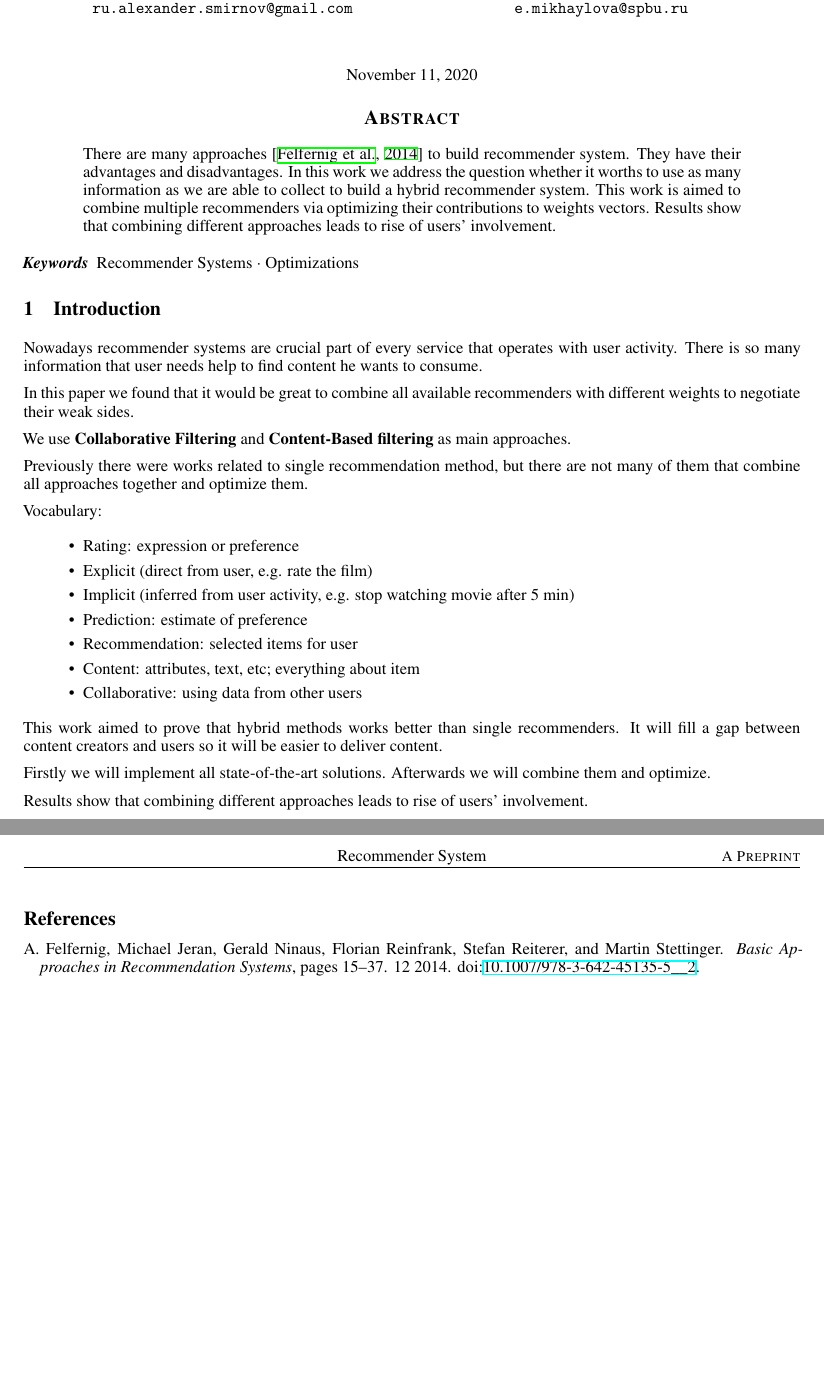
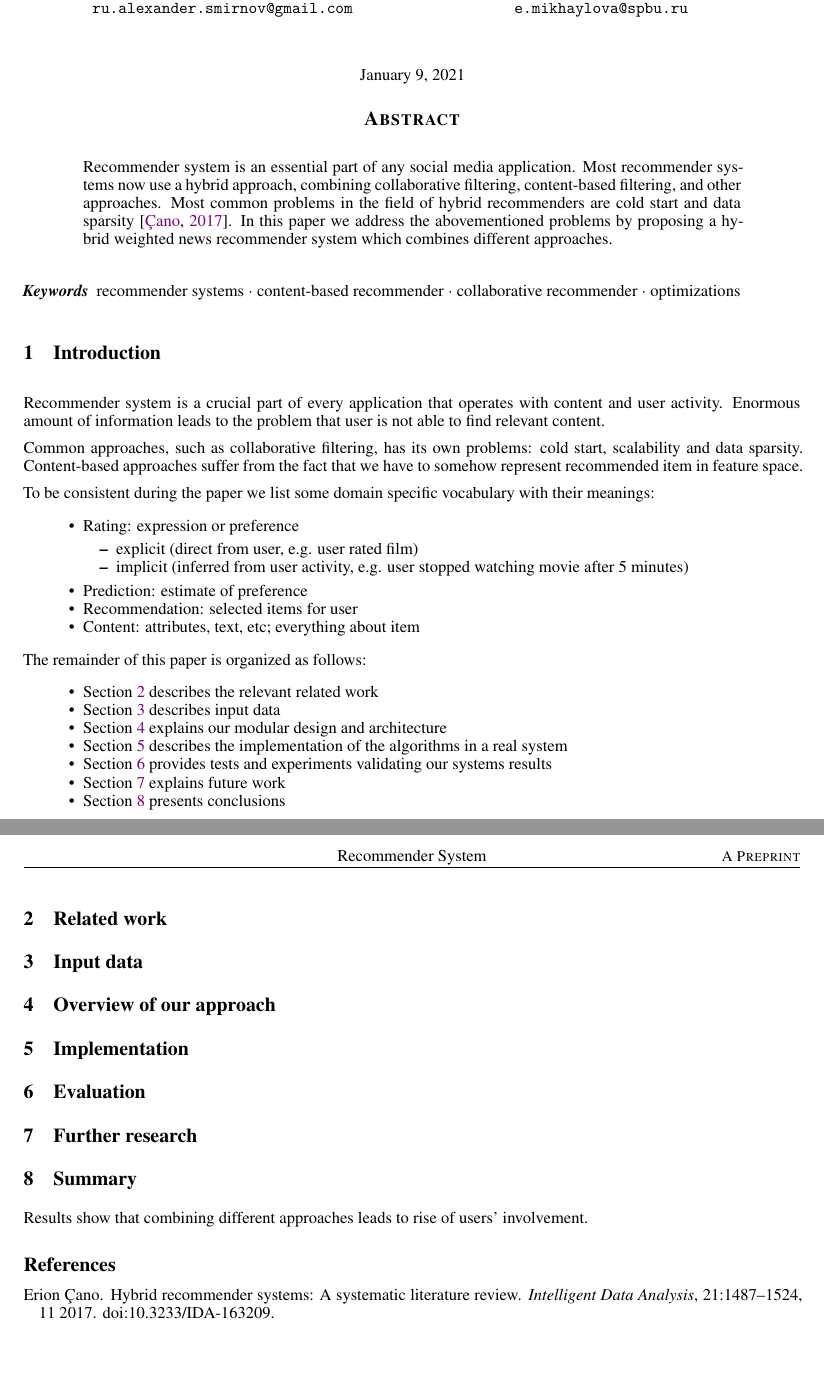
Before and after one commit to SmirnovAlexander/RecommenderSystemPaper, a LaTeX paper (paper/paper.tex, which reads paper/references.bib): two parts of pages 1 and 2 of 2, joined at a grey line, cut so that both start at the same text. The pictures show the PDF file paper/paper.pdf that the author committed with the source.

Commit message:
created paper structure

```diff
--- a/paper/paper.tex
+++ b/paper/paper.tex
@@ -72,38 +83,58 @@
 
     \begin{abstract}
 
-        There are many approaches \citep{approaches} to build recommender system. They have their advantages and disadvantages. In this work we address the question whether it worths to use as many information as we are able to collect to build a hybrid recommender system. This work is aimed to combine multiple recommenders via optimizing their contributions to weights vectors. Results show that combining different approaches leads to rise of users' involvement.
+
+        Recommender system is an essential part of any social media application. Most recommender systems now use a hybrid approach, combining collaborative filtering, content-based filtering, and other approaches. Most common problems in the field of hybrid recommenders are cold start and data sparsity \citep{overview}. In this paper we address the abovementioned problems by proposing a hybrid weighted news recommender system which combines different approaches.
 
     \end{abstract}
 
 
-    \keywords{Recommender Systems \and Optimizations}
+    \keywords{recommender systems \and content-based recommender \and collaborative recommender \and optimizations}
 
 
     \section{Introduction}
 
-        Nowadays recommender systems are crucial part of every service that operates with user activity. There is so many information that user needs help to find content he wants to consume.
+        Recommender system is a crucial part of every application that operates with content and user activity. Enormous amount of information leads to the problem that user is not able to find relevant content.
 
-        In this paper we found that it would be great to combine all available recommenders with different weights to negotiate their weak sides.
+        Common approaches, such as collaborative filtering, has its own problems: cold start, scalability and data sparsity. Content-based approaches suffer from the fact that we have to somehow represent recommended item in feature space.
 
-        We use \textbf{Collaborative Filtering} and \textbf{Content-Based filtering} as main approaches.
-
-        Previously there were works related to single recommendation method, but there are not many of them that combine all approaches together and optimize them.
-
-        Vocabulary:
+        To be consistent during the paper we list some domain specific vocabulary with their meanings:
 
             \begin{itemize}
                 \item Rating: expression or preference
-                \item Explicit (direct from user, e.g. rate the film)
-                \item Implicit (inferred from user activity, e.g. stop watching movie after 5 min)
+
+                    \begin{itemize}
+                        \item explicit (direct from user, e.g. user rated film)
+                        \item implicit (inferred from user activity, e.g. user stopped watching movie after 5 minutes)
+                    \end{itemize}
                 \item Prediction: estimate of preference
                 \item Recommendation: selected items for user
                 \item Content: attributes, text, etc; everything about item
-                \item Collaborative: using data from other users
             \end{itemize}
 
-        This work aimed to prove that hybrid methods works better than single recommenders. It will fill a gap between content creators and users so it will be easier to deliver content.
 
-        Firstly we will implement all state-of-the-art solutions. Afterwards we will combine them and optimize.
+        The remainder of this paper is organized as follows:
+
+            \begin{itemize}
+                \item \Cref{sec:related} describes the relevant related work
+                \item \Cref{sec:input} describes input data
+                \item \Cref{sec:overview} explains our modular design and architecture
+                \item \Cref{sec:implementation} describes the implementation of the algorithms in a real system
+                \item \Cref{sec:evaluation} provides tests and experiments validating
+our system’s results
+                \item \Cref{sec:further} explains future work
+                \item \Cref{sec:summary} presents conclusions
+            \end{itemize}
+
+    \section{Related work}
+    \label{sec:related}
 
 
+    \section{Input data}
+    \label{sec:input}
+
+    \section{Overview of our approach}
+    \label{sec:overview}
+
+    \section{Implementation}
+    \label{sec:implementation}
@@ -110,5 +148,8 @@
+    \section{Summary}
+    \label{sec:summary}
 
         Results show that combining different approaches leads to rise of users' involvement.
+
 
 
     \bibliographystyle{unsrtnat}
--- a/paper/references.bib
+++ b/paper/references.bib
@@ -1,6 +0,0 @@
-@inbook{approaches,
-    author = {Felfernig, A. and Jeran, Michael and Ninaus, Gerald and Reinfrank, Florian and Reiterer, Stefan and Stettinger, Martin},
-    year = {2014},
-    month = {12},
-    pages = {15-37},
-    title = {Basic Approaches in Recommendation Systems},
@@ -8 +3,8 @@
+	year = {2017},
+	month = {11},
+	pages = {1487-1524},
+	title = {Hybrid Recommender Systems: A Systematic Literature Review},
+	volume = {21},
+	journal = {Intelligent Data Analysis},
+	doi = {10.3233/IDA-163209}
 }
```
Also changed, not shown: paper/paper.pdf, paper/paper.tex (18 more changed lines), paper/references.bib (3 more changed lines).
